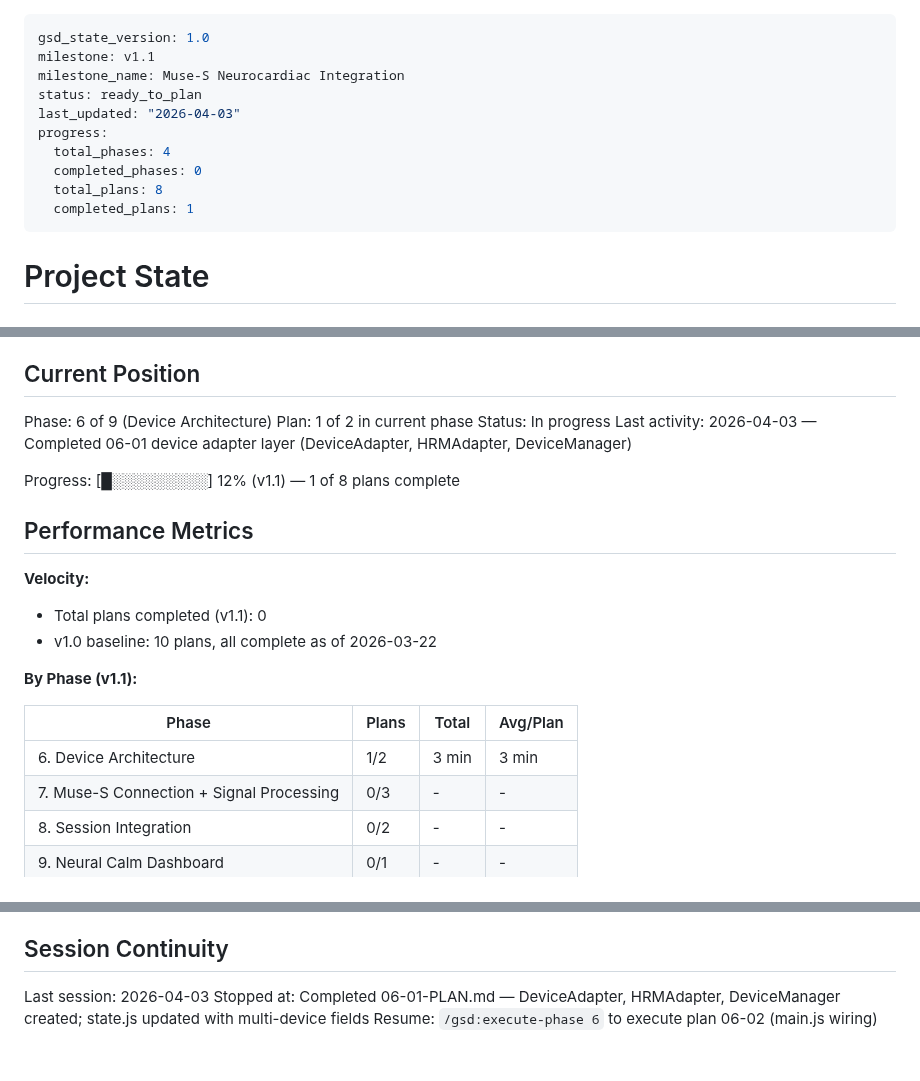
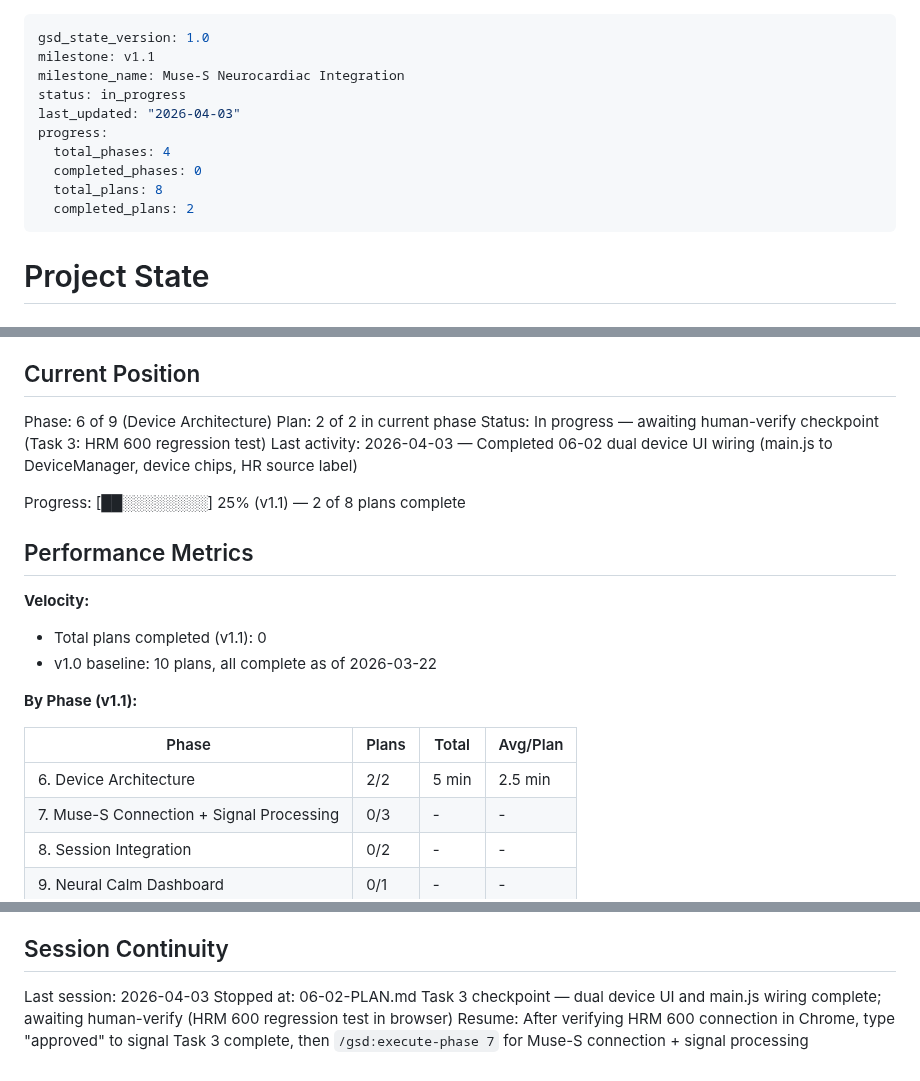
Before and after one commit to geroneblomgren/HRV, a Markdown page: .planning/STATE.md, 3 parts joined by grey strips. Drawn GitHub-style.

Commit message:
docs(06-02): complete dual device UI wiring plan — checkpoint reached
- Add 06-02-SUMMARY.md documenting dual device chip UI, DeviceManager wiring, deviation (CSS variable fix)
- Update STATE.md: position at plan 2/2, decisions added, session continuity updated
- Progress: 2/8 plans complete (25%)

```diff
--- a/.planning/STATE.md
+++ b/.planning/STATE.md
@@ -2,13 +2,13 @@
 gsd_state_version: 1.0
 milestone: v1.1
 milestone_name: Muse-S Neurocardiac Integration
-status: ready_to_plan
+status: in_progress
 last_updated: "2026-04-03"
 progress:
   total_phases: 4
   completed_phases: 0
   total_plans: 8
-  completed_plans: 1
+  completed_plans: 2
 ---
 
 # Project State
@@ -23,11 +23,11 @@ See: .planning/PROJECT.md (updated 2026-04-03)
 ## Current Position
 
 Phase: 6 of 9 (Device Architecture)
-Plan: 1 of 2 in current phase
-Status: In progress
-Last activity: 2026-04-03 — Completed 06-01 device adapter layer (DeviceAdapter, HRMAdapter, DeviceManager)
+Plan: 2 of 2 in current phase
+Status: In progress — awaiting human-verify checkpoint (Task 3: HRM 600 regression test)
+Last activity: 2026-04-03 — Completed 06-02 dual device UI wiring (main.js to DeviceManager, device chips, HR source label)
 
-Progress: [█░░░░░░░░░] 12% (v1.1) — 1 of 8 plans complete
+Progress: [██░░░░░░░░] 25% (v1.1) — 2 of 8 plans complete
 
 ## Performance Metrics
 
@@ -39,7 +39,7 @@ Progress: [█░░░░░░░░░] 12% (v1.1) — 1 of 8 plans complete
 
 | Phase | Plans | Total | Avg/Plan |
 |-------|-------|-------|----------|
-| 6. Device Architecture | 1/2 | 3 min | 3 min |
+| 6. Device Architecture | 2/2 | 5 min | 2.5 min |
 | 7. Muse-S Connection + Signal Processing | 0/3 | - | - |
 | 8. Session Integration | 0/2 | - | - |
 | 9. Neural Calm Dashboard | 0/1 | - | - |
@@ -78,5 +81,5 @@ None yet.
 ## Session Continuity
 
 Last session: 2026-04-03
-Stopped at: Completed 06-01-PLAN.md — DeviceAdapter, HRMAdapter, DeviceManager created; state.js updated with multi-device fields
-Resume: `/gsd:execute-phase 6` to execute plan 06-02 (main.js wiring)
+Stopped at: 06-02-PLAN.md Task 3 checkpoint — dual device UI and main.js wiring complete; awaiting human-verify (HRM 600 regression test in browser)
+Resume: After verifying HRM 600 connection in Chrome, type "approved" to signal Task 3 complete, then `/gsd:execute-phase 7` for Muse-S connection + signal processing
```
Also changed, not shown: other parts of .planning/STATE.md (+3 -0 lines), 1 other file.
